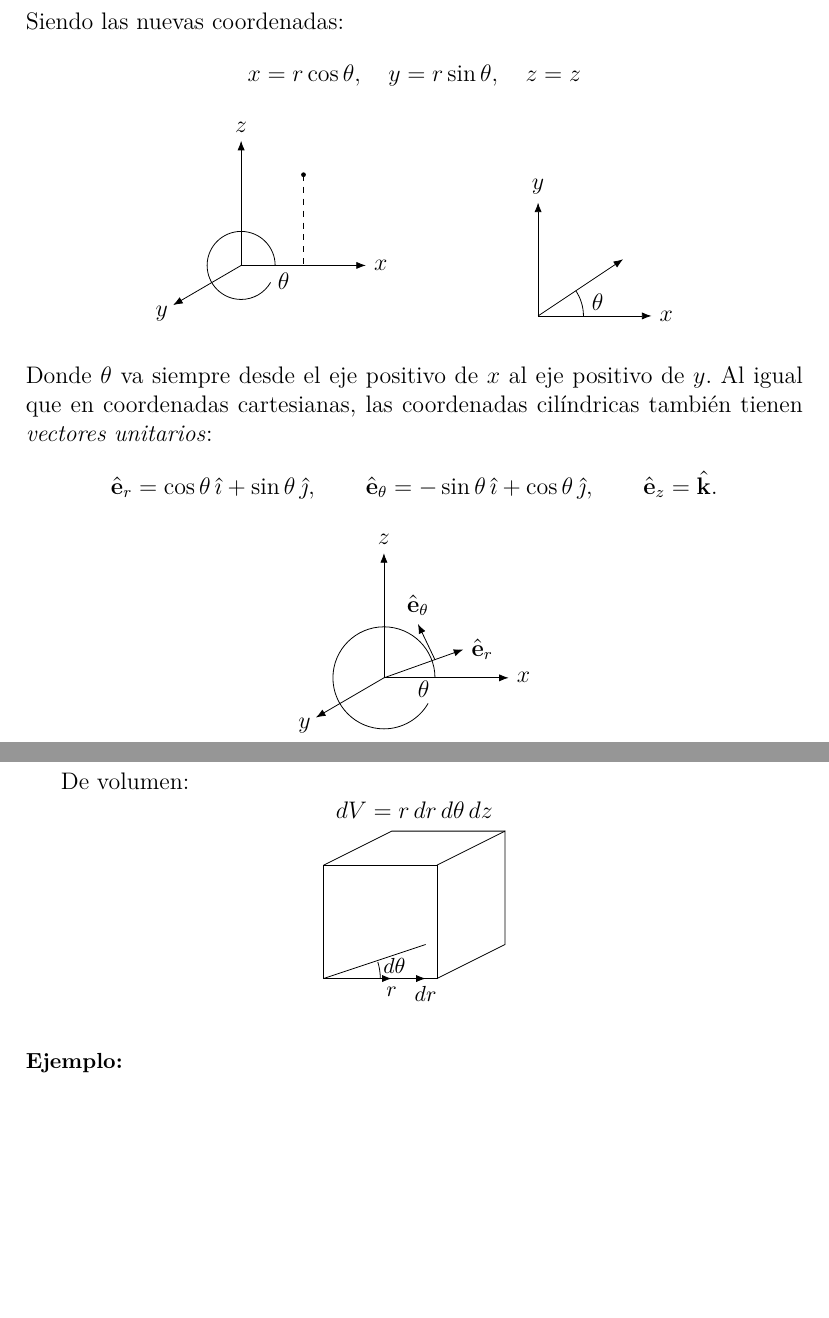
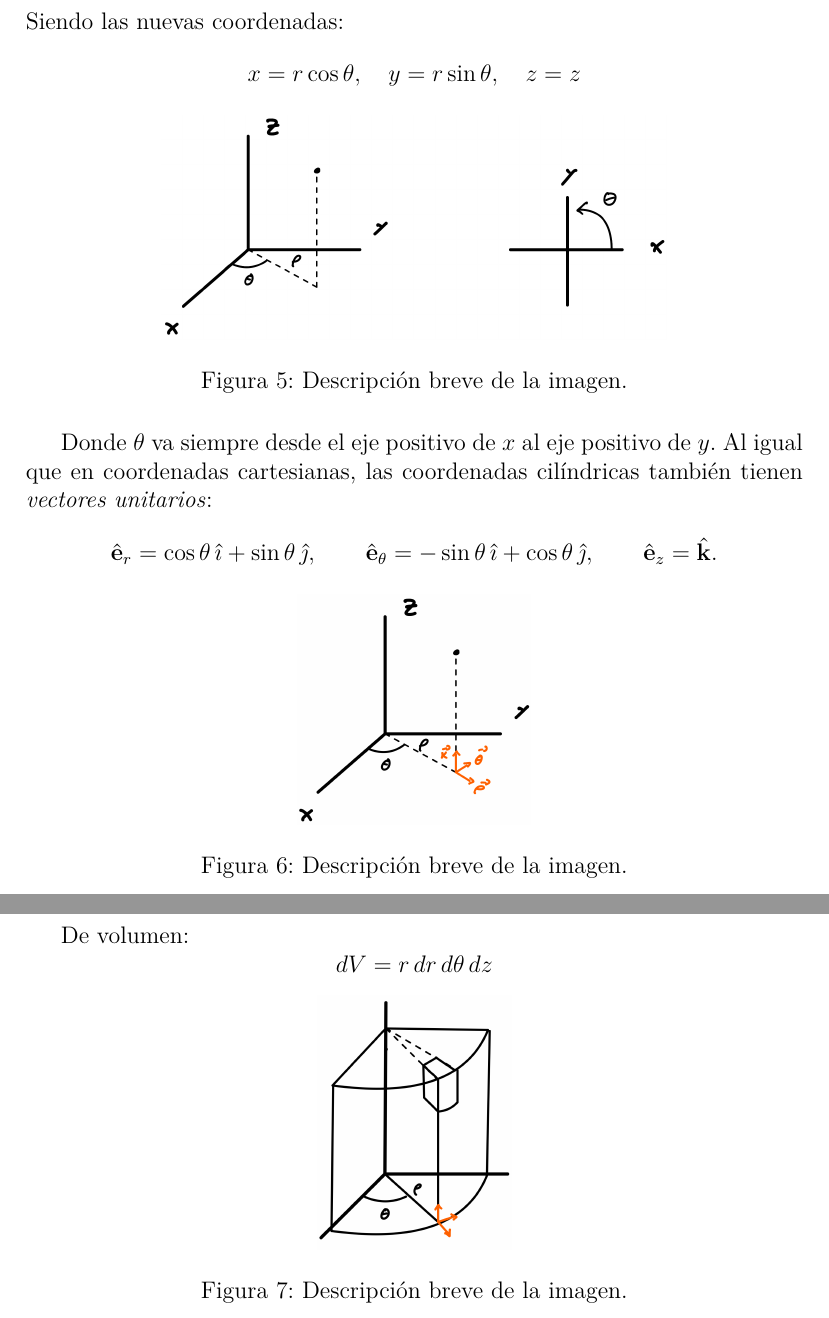
Before and after one commit to luis-lop-nas/Apuntes-Variable-Compleja, a LaTeX document (Apuntes/Electromagnetismo 1/main.tex): two parts of pages 10 and 11 of 20, joined at a grey line, cut so that both start at the same text, the shorter picture padded with empty space. Compiled offline with pdfLaTeX.

Commit message:
algunas imagenes

```diff
--- a/Apuntes/Electromagnetismo 1/main.tex
+++ b/Apuntes/Electromagnetismo 1/main.tex
@@ -329,34 +329,16 @@ Al tratarse de una integral vectorial, se integra cada componente por separado:
 \[
 x = r\cos\theta, \quad y = r\sin\theta, \quad z = z
 \]
+%%% Figura 6 %%%
+\vspace{-2.0em}
+\begin{figure}[h]
+  \centering
+  \includegraphics[width=0.65\textwidth]{imagen_5.jpeg}
+  \caption{Descripción breve de la imagen.}
+  \label{fig:imagen5}
+\end{figure}
 
-% --- Medida de \theta y croquis ---
-\begin{center}
-\begin{tikzpicture}[scale=1]
-  % Ejes "3D" esquemáticos
-  \draw[-{Latex}] (0,0) -- (2.2,0) node[right] {$x$};
-  \draw[-{Latex}] (0,0) -- (-1.2,-0.7);
-  \node at (-1.4,-0.85) {$y$};
-  \draw[-{Latex}] (0,0) -- (0,2.2) node[above] {$z$};
-
-  % Punto y proyección al plano xy
-  \fill (1.1,1.6) circle (1.2pt);
-  \draw[dashed] (1.1,1.6) -- (1.1,0);
-  \draw (0,0) -- (1.1,0);
-
-  % Arco y ángulo theta en el plano xy
-  \draw (0.6,0) arc[start angle=0,end angle=330,radius=0.6];
-  \node at (0.75,-0.28) {$\theta$};
-\end{tikzpicture}
-\hspace{2cm}
-\begin{tikzpicture}[scale=1]
-  \draw[-{Latex}] (0,0) -- (2,0) node[right] {$x$};
-  \draw[-{Latex}] (0,0) -- (0,2) node[above] {$y$};
-  \draw[-{Latex}] (0,0) -- (1.5,1.0);
-  \draw (0.8,0) arc[start angle=0,end angle=33.7,radius=0.8];
-  \node at (1.05,0.25) {$\theta$};
-\end{tikzpicture}
-\end{center}
+  % tus fórmulas...
 Donde $\theta$ va siempre desde el eje positivo de $x$ al eje positivo de $y$.
 Al igual que en coordenadas cartesianas, las coordenadas cilíndricas también tienen \textit{vectores unitarios}:
 \[
@@ -364,25 +346,14 @@ Al igual que en coordenadas cartesianas, las coordenadas cilíndricas también t
 \hat{\mathbf e}_\theta = -\sin\theta\,\hat{\imath} + \cos\theta\,\hat{\jmath},\qquad
 \hat{\mathbf e}_z = \hat{\mathbf k}.
 \]
-
-\begin{center}
-\begin{tikzpicture}[scale=1]
-  % Ejes "3D" esquemáticos
-  \draw[-{Latex}] (0,0) -- (2.2,0) node[right] {$x$};
-  \draw[-{Latex}] (0,0) -- (-1.2,-0.7);
-  \node at (-1.4,-0.85) {$y$};
-  \draw[-{Latex}] (0,0) -- (0,2.2) node[above] {$z$};
-
-  % Arco y versores en el plano xy
-  \draw (0.9,0) arc[start angle=0,end angle=330,radius=0.9];
-  \node at (0.7,-0.2) {$\theta$};
-
-  % e_r y e_theta en el plano xy
-  \draw[-{Latex}] (0,0) -- (1.4,0.5) node[right] {$\hat{\mathbf e}_r$};
-  \draw[-{Latex}] (0.9,0.32) -- (0.6,0.95) node[above] {$\hat{\mathbf e}_\theta$};
-\end{tikzpicture}
-\end{center}
-
+%%% figura 7 %%%
+\vspace{-2.0em}
+\begin{figure}[h]
+  \centering
+  \includegraphics[width=0.3\textwidth]{imagen_6.jpeg}
+  \caption{Descripción breve de la imagen.}
+  \label{fig:imagen6}
+\end{figure}
 \newpage
 
 \subsection{Diferenciales de longitud, área y volumen (cartesianas)}
@@ -429,23 +400,15 @@ De volumen:
 \[
 dV = r\,dr\,d\theta\,dz
 \]
+%%% Figura 8 %%%
+\vspace{-2.0em}
+\begin{figure}[h]
+  \centering
+  \includegraphics[width=0.25\textwidth]{imagen_7.jpeg}
+  \caption{Descripción breve de la imagen.}
+  \label{fig:imagen7}
+\end{figure}
 
-\begin{center}
-\begin{tikzpicture}[scale=1]
-  % Bloque cilíndrico elemental (croquis)
-  \draw (0,0) -- (2,0) -- (2,2) -- (0,2) -- cycle;
-  \draw (2,0) -- (3.2,0.6) -- (3.2,2.6) -- (2,2);
-  \draw (0,2) -- (1.2,2.6) -- (3.2,2.6);
-  % Arco y ángulo d\theta
-  \draw (0,0) -- (2,0);
-  \draw (0,0) -- (1.8,0.6);
-  \draw (1,0) arc[start angle=0,end angle=17,radius=1];
-  \node at (1.25,0.22) {\small $d\theta$};
-  % Radios r y dr (indicativos)
-  \draw[-{Latex}] (0,0) -- (1.2,0) node[below] {\small $r$};
-\draw[-{Latex}] (1.2,0) -- (1.8,0) node[below] {\small $dr$};
-\end{tikzpicture}
-\end{center}
 
 \subsection*{Ejemplo:}
 \noindent Un anillo cargado con densidad de carga lineal variable $\lambda=\cos^{2}\theta$ y radio $a$.
```
Also changed, not shown: Apuntes/Electromagnetismo 1/imagenes/imagen_5.jpeg (added), Apuntes/Electromagnetismo 1/imagenes/imagen_6.jpeg (added), Apuntes/Electromagnetismo 1/imagenes/imagen_7.jpeg (added), Apuntes/Electromagnetismo 1/imagenes/imagen_8.jpeg (added), Apuntes/Electromagnetismo 1/imagenes/imagen_9.jpeg (added), Apuntes/Electromagnetismo 1/main.pdf, Apuntes/Electromagnetismo 1/main.tex (1 more changed lines).
